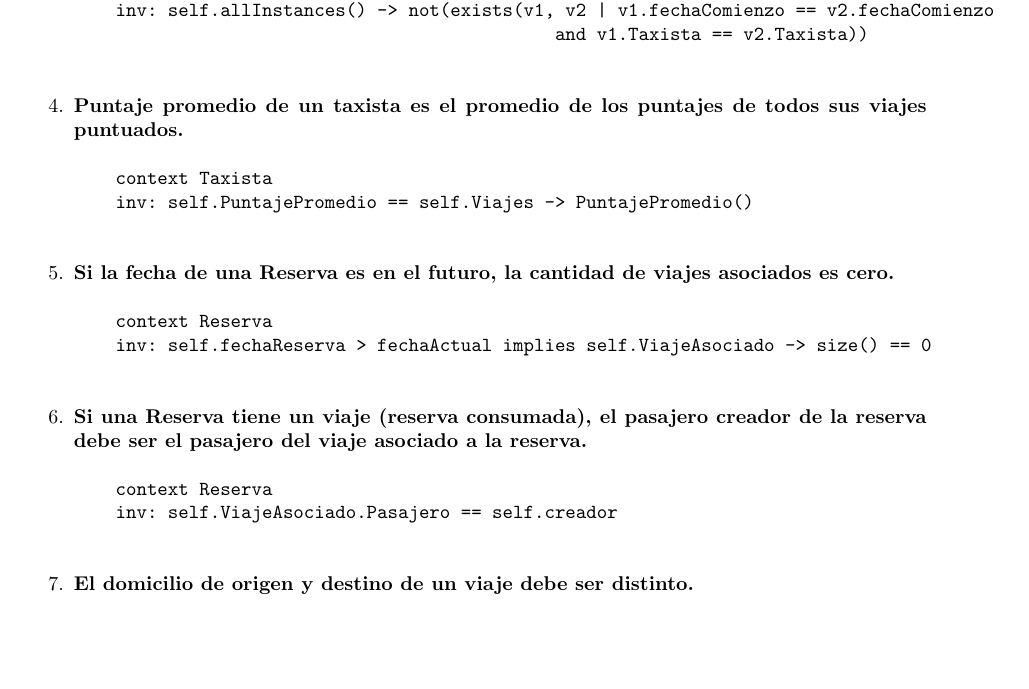
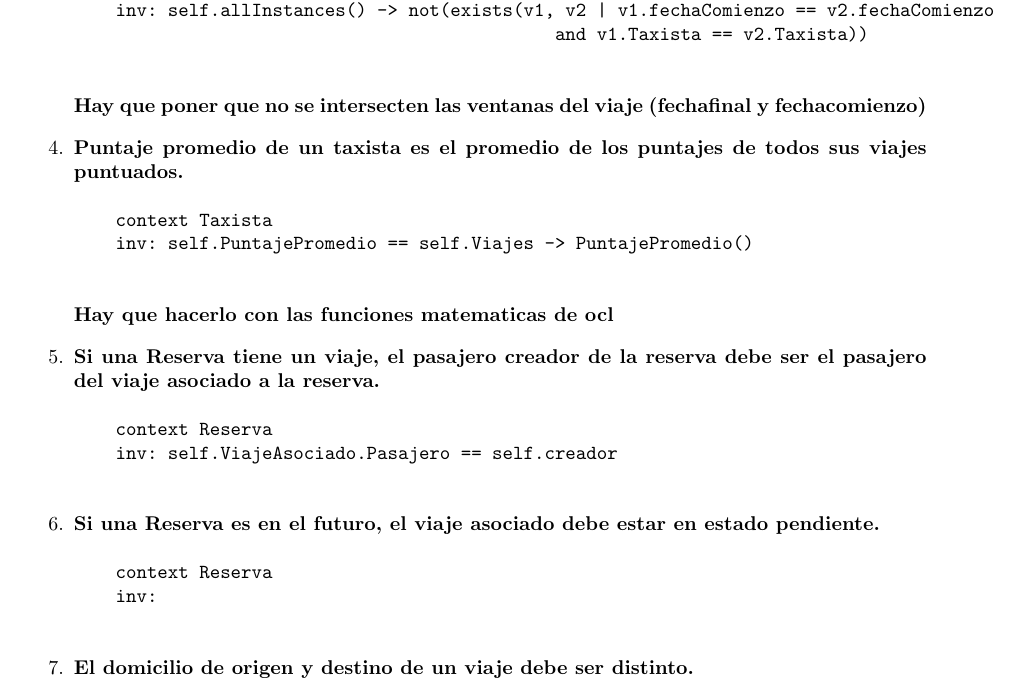
Before and after one commit to matiaschapresto/ingsoft1, a LaTeX document (tp2/tex/informe.tex, which reads tp2/tex/conceptual.tex): part of page 18 of 24, cut so that both start at the same text, the shorter picture padded with empty space. Compiled offline with pdfLaTeX.

Commit message:
Fixes y anotaciones sobre el OCL

```diff
--- a/tp2/tex/conceptual.tex
+++ b/tp2/tex/conceptual.tex
@@ -26,20 +26,22 @@
 		  inv: self.allInstances() -> not(exists(v1, v2 | v1.fechaComienzo == v2.fechaComienzo
 		                                            and v1.Taxista == v2.Taxista))
 		\end{ocl}
+		\textbf{Hay que poner que no se intersecten las ventanas del viaje (fechafinal y fechacomienzo)}
 
 	\item \begin{ocl}{Puntaje promedio de un taxista es el promedio de los puntajes de todos sus viajes puntuados.}
 		  context Taxista
 		  inv: self.PuntajePromedio == self.Viajes -> PuntajePromedio()
 		\end{ocl}
+		\textbf{Hay que hacerlo con las funciones matematicas de ocl}
 
-	\item \begin{ocl}{Si la fecha de una Reserva es en el futuro, la cantidad de viajes asociados es cero.}
+	\item \begin{ocl}{Si una Reserva tiene un viaje, el pasajero creador de la reserva debe ser el pasajero del viaje asociado a la reserva.}
 		  context Reserva
-		  inv: self.fechaReserva > fechaActual implies self.ViajeAsociado -> size() == 0
+		  inv: self.ViajeAsociado.Pasajero == self.creador
 		\end{ocl}
 
-	\item \begin{ocl}{Si una Reserva tiene un viaje (reserva consumada), el pasajero creador de la reserva debe ser el pasajero del viaje asociado a la reserva.}
+	\item \begin{ocl}{Si una Reserva es en el futuro, el viaje asociado debe estar en estado pendiente.}
 		  context Reserva
-		  inv: self.ViajeAsociado.Pasajero == self.creador
+		  inv:
 		\end{ocl}
 
 	\item \begin{ocl}{El domicilio de origen y destino de un viaje debe ser distinto.}
```
